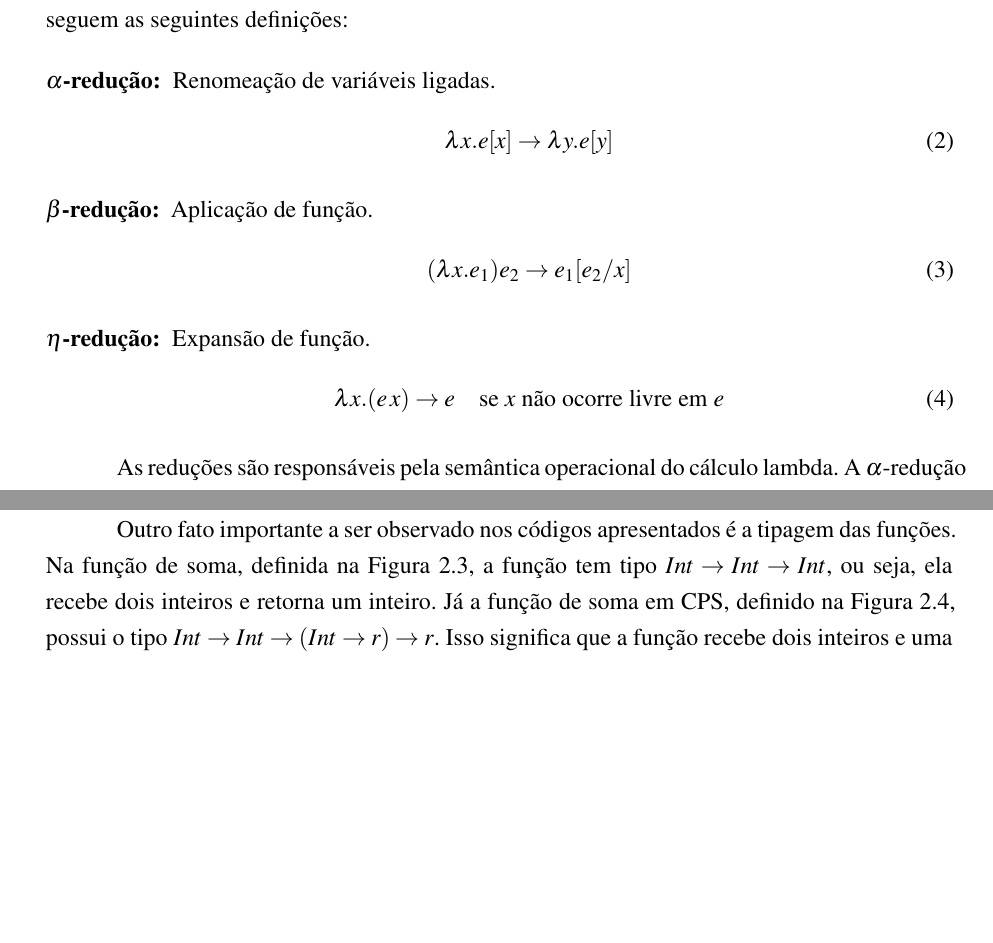
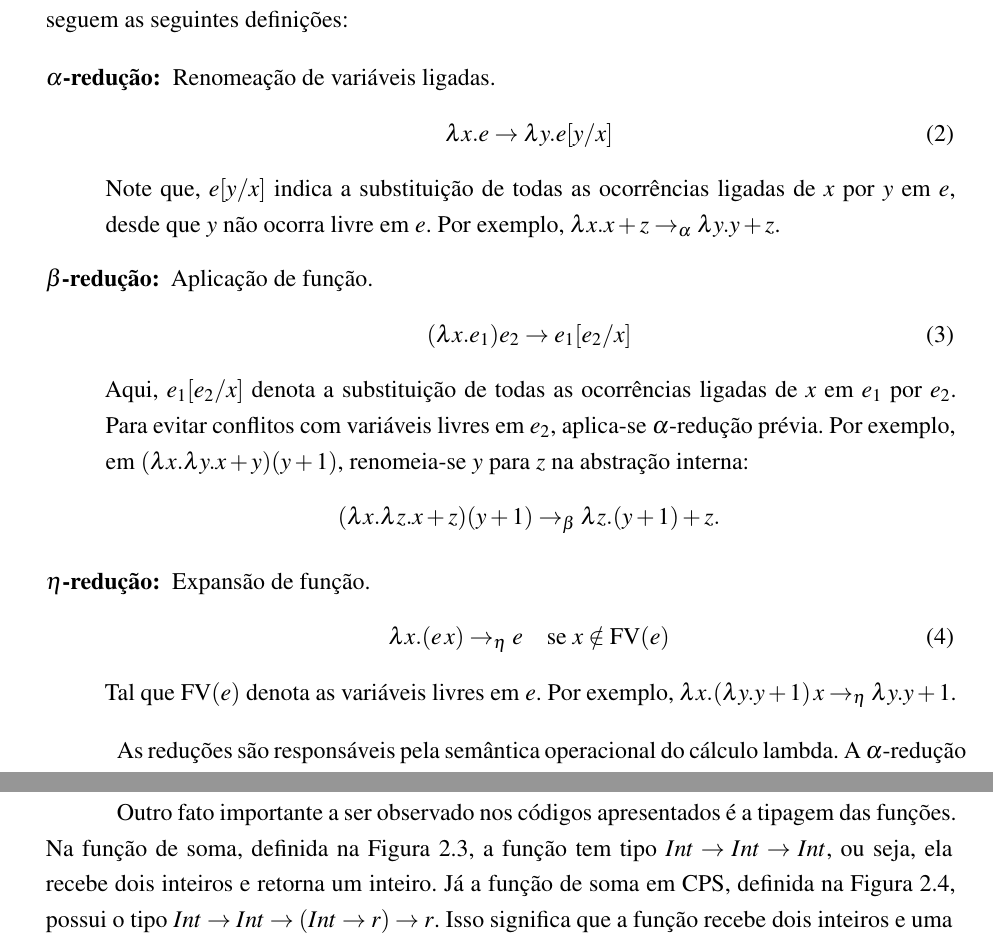
Before and after one commit to bidinpithecus/cps-type-inferer-thesis, a LaTeX thesis (final-paper/tex/Main.tex, which reads final-paper/tex/Textuais/Fundamentacao/RepresentacaoIntermediaria.tex): two parts of pages 18 and 21 of 33, joined at a grey line, cut so that both start at the same text, the shorter picture padded with empty space. Compiled offline with XeLaTeX.

Commit message:
Fix Karina anotations #3

```diff
--- a/final-paper/tex/Textuais/Fundamentacao/RepresentacaoIntermediaria.tex
+++ b/final-paper/tex/Textuais/Fundamentacao/RepresentacaoIntermediaria.tex
@@ -64,18 +64,24 @@ Para avaliar expressões no cálculo lambda, usamos três tipos de redução: $\
 \begin{description}
   \item[$\alpha$-redução:] Renomeação de variáveis ligadas.
         \begin{align}
-          \lambda x . e[x] & \rightarrow \lambda y . e[y]\label{eq:alpha-reduction}
+          \lambda x . e & \rightarrow \lambda y . e[y/x]\label{eq:alpha-reduction}
         \end{align}
+        Note que, $e[y/x]$ indica a substituição de todas as ocorrências ligadas de $x$ por $y$ em $e$, desde que $y$ não ocorra livre em $e$. Por exemplo, $\lambda x. x + z \rightarrow_\alpha \lambda y. y + z$.
 
   \item[$\beta$-redução:] Aplicação de função.
         \begin{align}
           (\lambda x . e_1) e_2 & \rightarrow e_1 [e_2 / x]\label{eq:beta-reduction}
         \end{align}
+        Aqui, $e_1[e_2/x]$ denota a substituição de todas as ocorrências ligadas de $x$ em $e_1$ por $e_2$. Para evitar conflitos com variáveis livres em $e_2$, aplica-se $\alpha$-redução prévia. Por exemplo, em $(\lambda x. \lambda y. x + y)(y + 1)$, renomeia-se $y$ para $z$ na abstração interna:
+        \[
+          (\lambda x. \lambda z. x + z)(y + 1) \rightarrow_\beta \lambda z. (y + 1) + z.
+        \]
 
   \item[$\eta$-redução:] Expansão de função.
         \begin{align}
-          \lambda x . (e \, x) & \rightarrow e \quad \text{se } x \text{ não ocorre livre em } e\label{eq:eta-reduction}
+          \lambda x . (e \, x) & \rightarrow_\eta e \quad \text{se } x \notin \text{FV}(e)\label{eq:eta-reduction}
         \end{align}
+        Tal que $\text{FV}(e)$ denota as variáveis livres em $e$. Por exemplo, $\lambda x. (\lambda y. y + 1) \, x \rightarrow_\eta \lambda y. y + 1$.
 \end{description}
 
 As reduções são responsáveis pela semântica operacional do cálculo lambda.
@@ -143,7 +149,7 @@ A primeira continuação guarda o resultado da operação $n - 1$, enquanto a se
 
 Outro fato importante a ser observado nos códigos apresentados é a tipagem das funções.
 Na função de soma, definida na Figura~\ref{code:add}, a função tem tipo $Int \rightarrow Int \rightarrow Int$, ou seja, ela recebe dois inteiros e retorna um inteiro.
-Já a função de soma em CPS, definido na Figura~\ref{code:add_cps}, possui o tipo $Int \rightarrow Int \rightarrow (Int \rightarrow r) \rightarrow r$. Isso significa que a função recebe dois inteiros e uma continuação, que é uma função de tipo $Int \rightarrow r$, onde \texttt{r} pode ser qualquer tipo, e retorna esse mesmo tipo \texttt{r}.
+Já a função de soma em CPS, definida na Figura~\ref{code:add_cps}, possui o tipo $Int \rightarrow Int \rightarrow (Int \rightarrow r) \rightarrow r$. Isso significa que a função recebe dois inteiros e uma continuação, que é uma função de tipo $Int \rightarrow r$, onde \texttt{r} pode ser qualquer tipo, e retorna esse mesmo tipo \texttt{r}.
 
 Essa transformação de tipo reflete a diferença fundamental entre o estilo direto e o CPS\@: em vez de retornar um valor diretamente, a função em CPS recebe uma continuação que especifica o próximo passo da computação.
 O mesmo padrão pode ser observado nas funções para o cálculo do fatorial nas Figuras~\ref{code:factorial} e~\ref{code:factorial_cps}.
```
Also changed, not shown: final-paper/tex/Main.pdf, final-paper/tex/Textuais/Fundamentacao/RepresentacaoIntermediaria.tex (6 more changed lines).
